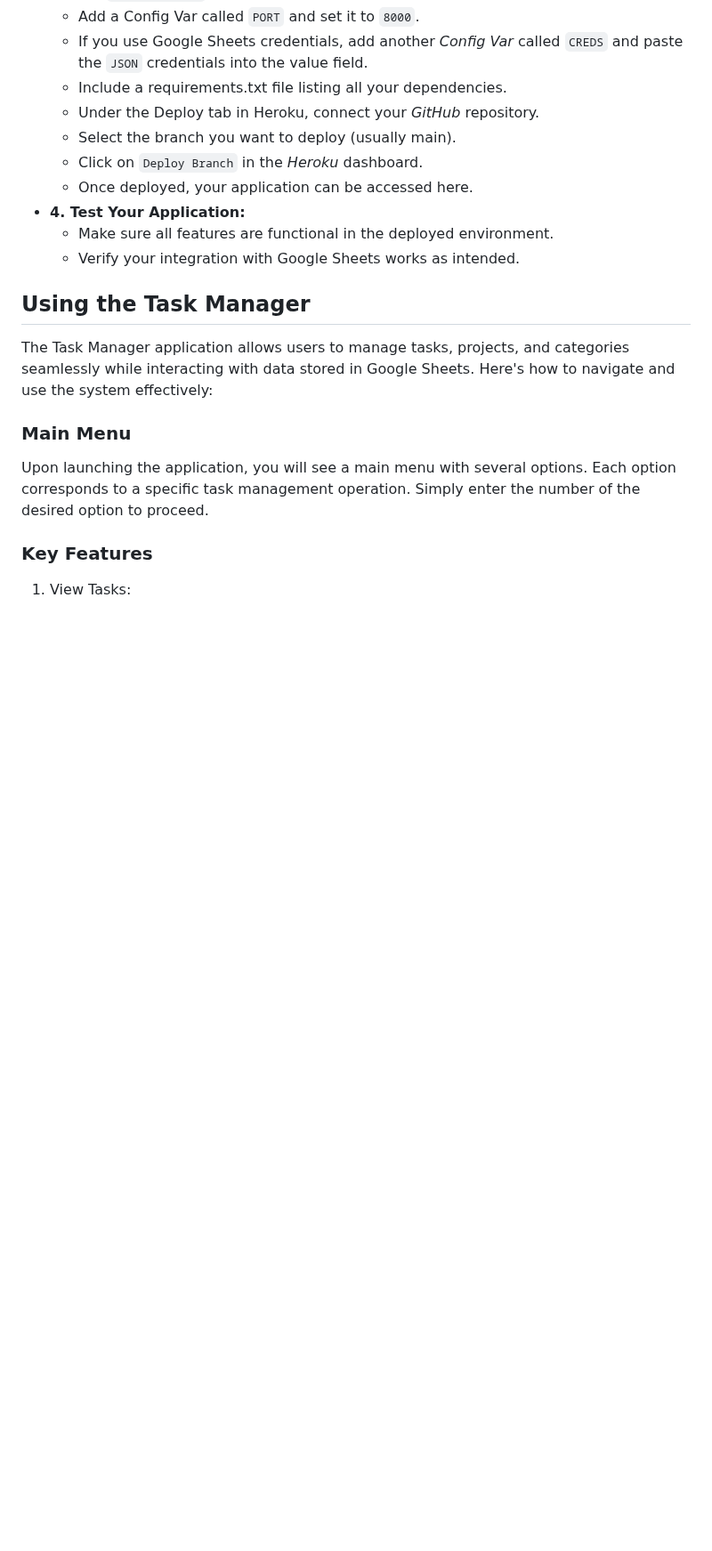
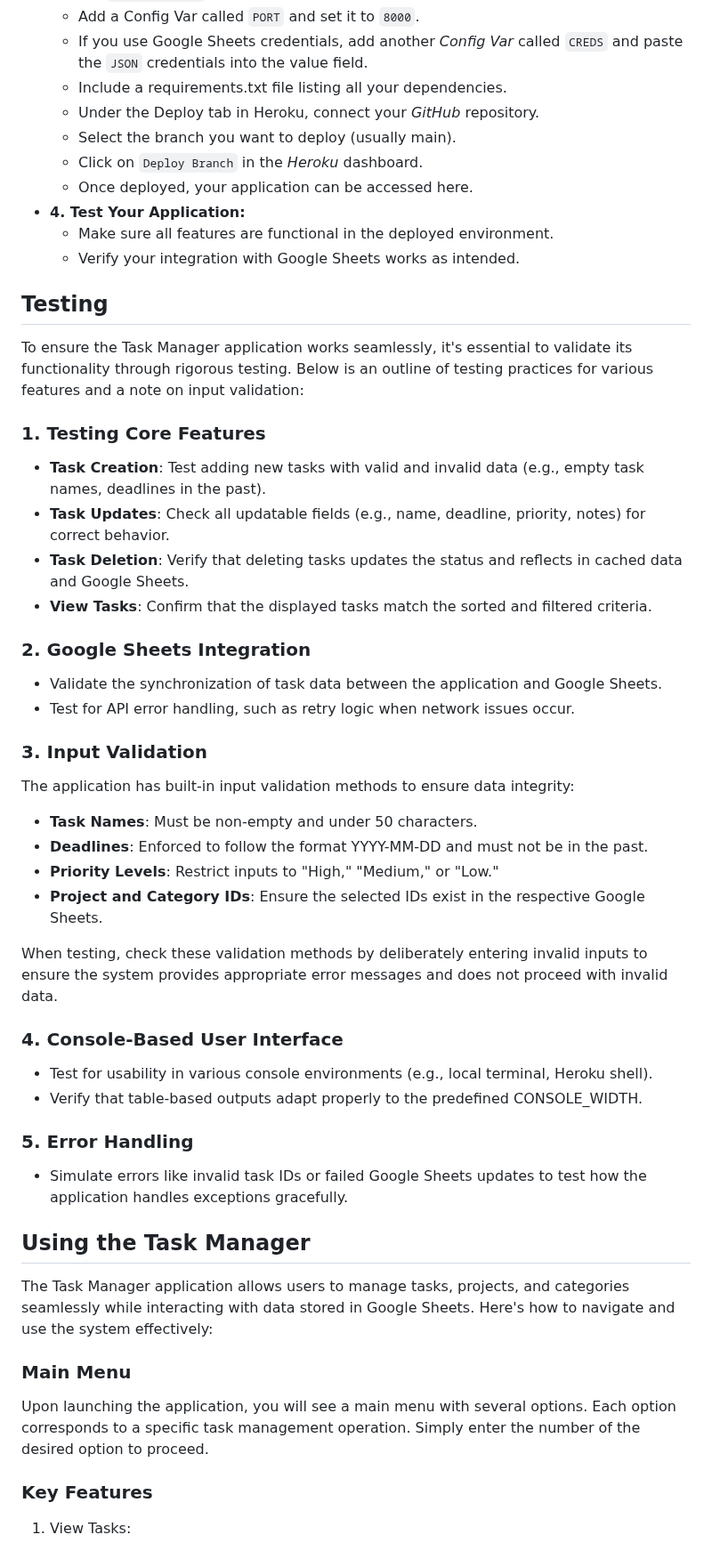
Before and after one commit to AlexeyKopchinskiy/Portfolio-project-3-new, a Markdown page: README.md, the part around the change. Shown at 89% size. Rendered like a GitHub page; blank space fills up the shorter version.

Commit message:
Add section on testing to README.md

```diff
--- a/README.md
+++ b/README.md
@@ -99,6 +99,42 @@ The application uses the colorama library to add color to text and improve reada
   * Make sure all features are functional in the deployed environment.
   * Verify your integration with Google Sheets works as intended.
 
+## Testing
+
+To ensure the Task Manager application works seamlessly, it's essential to validate its functionality through rigorous testing. Below is an outline of testing practices for various features and a note on input validation:
+
+### 1. Testing Core Features
+
+* **Task Creation**: Test adding new tasks with valid and invalid data (e.g., empty task names, deadlines in the past).
+* **Task Updates**: Check all updatable fields (e.g., name, deadline, priority, notes) for correct behavior.
+* **Task Deletion**: Verify that deleting tasks updates the status and reflects in cached data and Google Sheets.
+* **View Tasks**: Confirm that the displayed tasks match the sorted and filtered criteria.
+
+### 2. Google Sheets Integration
+
+* Validate the synchronization of task data between the application and Google Sheets.
+* Test for API error handling, such as retry logic when network issues occur.
+
+### 3. Input Validation
+
+The application has built-in input validation methods to ensure data integrity:
+
+* **Task Names**: Must be non-empty and under 50 characters.
+* **Deadlines**: Enforced to follow the format YYYY-MM-DD and must not be in the past.
+* **Priority Levels**: Restrict inputs to "High," "Medium," or "Low."
+* **Project and Category IDs**: Ensure the selected IDs exist in the respective Google Sheets.
+
+When testing, check these validation methods by deliberately entering invalid inputs to ensure the system provides appropriate error messages and does not proceed with invalid data.
+
+### 4. Console-Based User Interface
+
+* Test for usability in various console environments (e.g., local terminal, Heroku shell).
+* Verify that table-based outputs adapt properly to the predefined CONSOLE_WIDTH.
+
+### 5. Error Handling
+
+* Simulate errors like invalid task IDs or failed Google Sheets updates to test how the application handles exceptions gracefully.
+
 ## Using the Task Manager
 
 The Task Manager application allows users to manage tasks, projects, and categories seamlessly while interacting with data stored in Google Sheets. Here's how to navigate and use the system effectively:
```
